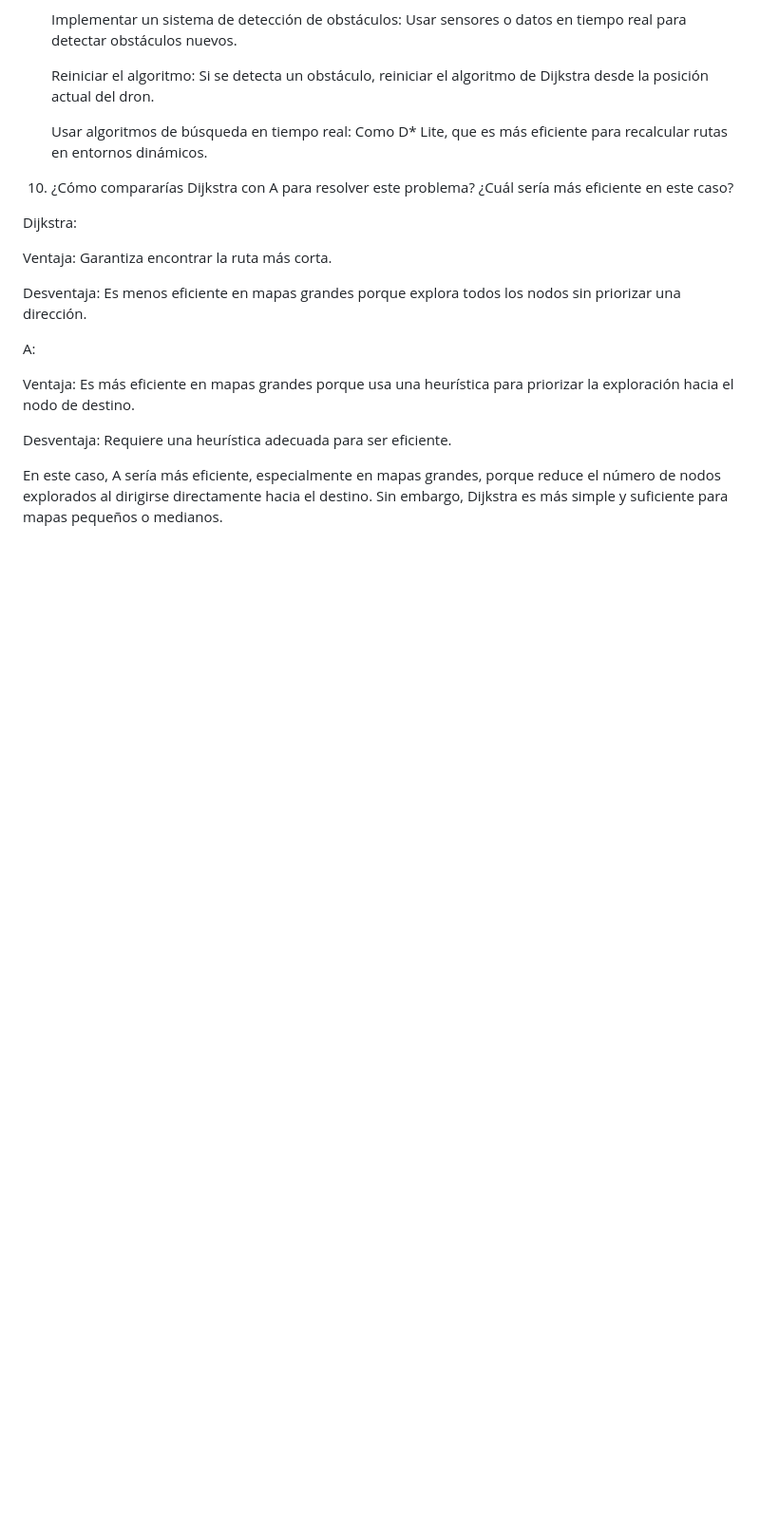
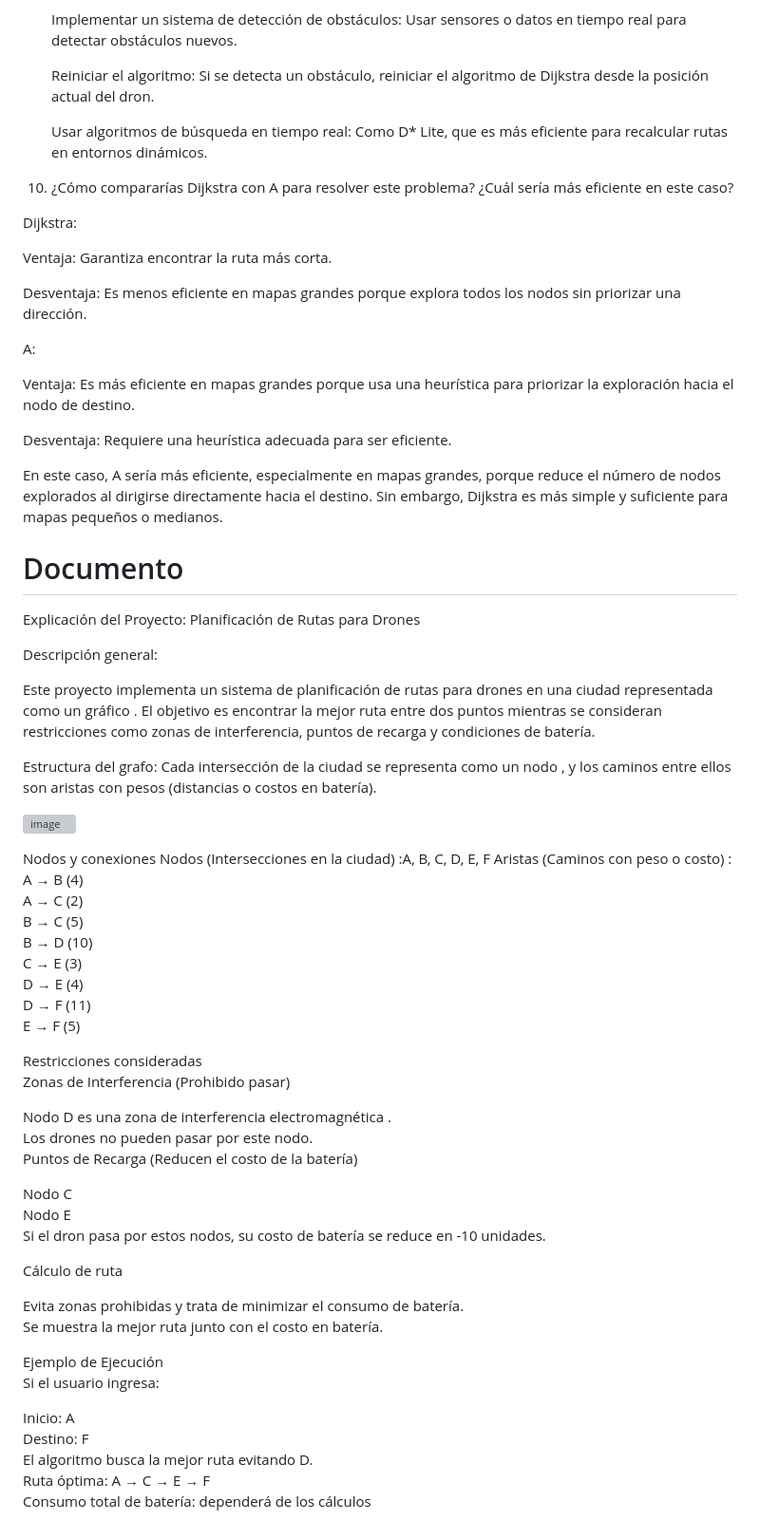
Before and after one commit to cristian2912/cristian2912.github.io, a Markdown page: README.md, the part around the change. Shown at 95% size. Drawn GitHub-style; blank space fills up the shorter version; grey boxes are pictures that could not be loaded.

```diff
--- a/README.md
+++ b/README.md
@@ -98,4 +98,58 @@ Los pesos de las conexiones se determinaron en función de:
 
    Desventaja: Requiere una heurística adecuada para ser eficiente.
 
-   En este caso, A sería más eficiente, especialmente en mapas grandes, porque reduce el número de nodos explorados al dirigirse directamente hacia el destino. Sin embargo, Dijkstra es más simple y suficiente para mapas pequeños o medianos.
+   En este caso, A sería más eficiente, especialmente en mapas grandes, porque reduce el número de nodos explorados al dirigirse directamente hacia el destino. Sin embargo, Dijkstra es más simple y suficiente
+   para mapas pequeños o medianos.
+
+
+
+# Documento
+
+Explicación del Proyecto: Planificación de Rutas para Drones
+
+Descripción general:
+
+Este proyecto implementa un sistema de planificación de rutas para drones en una ciudad representada como un gráfico . El objetivo es encontrar la mejor ruta entre dos puntos mientras se consideran restricciones como zonas de interferencia, puntos de recarga y condiciones de batería.
+
+Estructura del grafo:
+Cada intersección de la ciudad se representa como un nodo , y los caminos entre ellos son aristas con pesos (distancias o costos en batería).
+
+![image](https://github.com/user-attachments/assets/c9019191-63a7-4bd5-9560-fd61b2b2af85)
+
+Nodos y conexiones
+Nodos (Intersecciones en la ciudad) :A, B, C, D, E, F
+Aristas (Caminos con peso o costo) :
+A → B (4)
+A → C (2)
+B → C (5)
+B → D (10)
+C → E (3)
+D → E (4)
+D → F (11)
+E → F (5)
+
+Restricciones consideradas
+Zonas de Interferencia (Prohibido pasar)
+
+Nodo D es una zona de interferencia electromagnética .
+Los drones no pueden pasar por este nodo.
+Puntos de Recarga (Reducen el costo de la batería)
+
+Nodo C
+Nodo E
+Si el dron pasa por estos nodos, su costo de batería se reduce en -10 unidades.
+
+Cálculo de ruta
+
+Evita zonas prohibidas y trata de minimizar el consumo de batería.
+Se muestra la mejor ruta junto con el costo en batería.
+
+
+Ejemplo de Ejecución
+ Si el usuario ingresa:
+
+Inicio: A
+Destino: F
+El algoritmo busca la mejor ruta evitando D.
+Ruta óptima: A → C → E → F
+Consumo total de batería: dependerá de los cálculos
```
